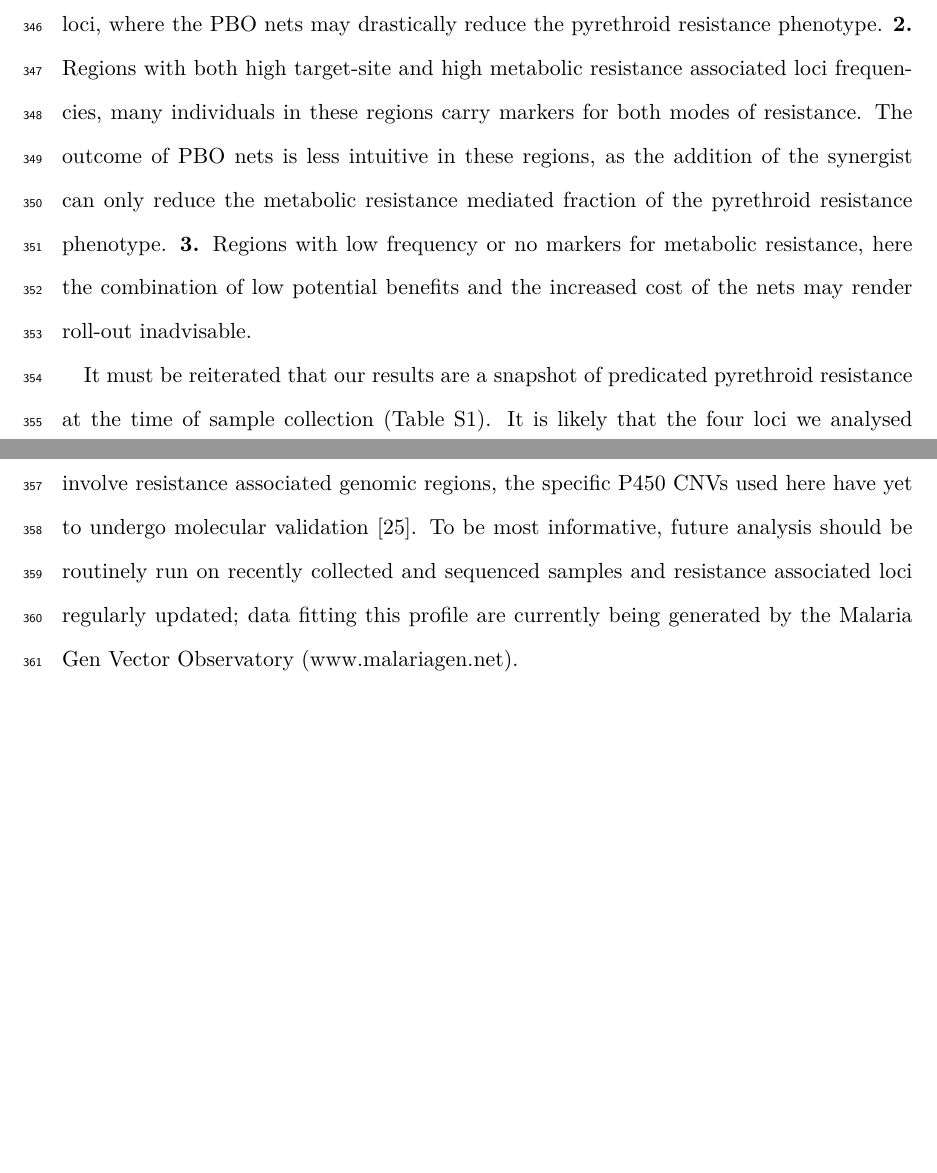
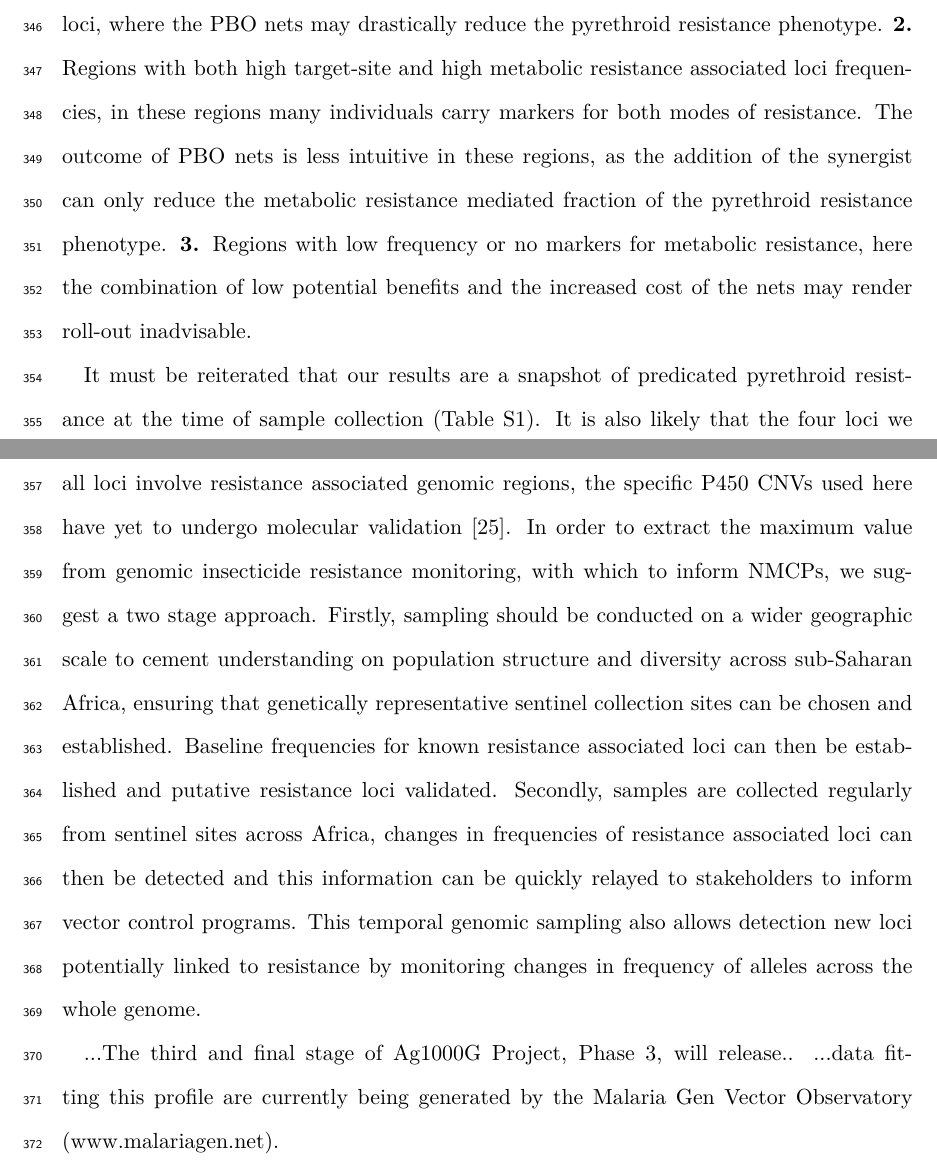
Before and after one commit to alimanfoo/ag1000g-phase2-data-paper, a LaTeX paper (main.tex): two parts of pages 17 and 18 of 30, joined at a grey line, cut so that both start at the same text, the shorter picture padded with empty space. Compiled offline with pdfLaTeX.

Commit message:
ir discussion

```diff
--- a/main.tex
+++ b/main.tex
@@ -560,7 +561,7 @@ Results revealed that resistance topology fell broadly into three types (Figure
 %
 \textbf{1.} Regions with only metabolic resistance loci, where the PBO nets may drastically reduce the pyrethroid resistance phenotype.
 %
-\textbf{2.} Regions with both high target-site and high metabolic resistance associated loci frequencies, many individuals in these regions carry markers for both modes of resistance.
+\textbf{2.} Regions with both high target-site and high metabolic resistance associated loci frequencies, in these regions many individuals carry markers for both modes of resistance.
 %
 The outcome of PBO nets is less intuitive in these regions, as the addition of the synergist can only reduce the metabolic resistance mediated fraction of the pyrethroid resistance phenotype.
 %
@@ -570,11 +571,24 @@ The outcome of PBO nets is less intuitive in these regions, as the addition of t
 %%
 It must be reiterated that our results are a snapshot of predicated pyrethroid resistance at the time of sample collection (Table \ref{table:sampling_locations}).
 %
-It is likely that the four loci we analysed do not explain all phenotypic variation in all locations \cite{donnelly2016, mitchell2014}, and although all loci involve resistance associated genomic regions, the specific P450 CNVs used here have yet to undergo molecular validation \cite{lucas2019}.
+It is also likely that the four loci we analysed do not explain all phenotypic variation in all locations \cite{donnelly2016, mitchell2014}, and although all loci involve resistance associated genomic regions, the specific P450 CNVs used here have yet to undergo molecular validation \cite{lucas2019}.
 %
-To be most informative, future analysis should be routinely run on recently collected and sequenced samples and resistance associated loci regularly updated;
+In order to extract the maximum value from genomic insecticide resistance monitoring, with which to inform NMCPs, we suggest a two stage approach.
 %
-data fitting this profile are currently being generated by the Malaria Gen Vector Observatory (www.malariagen.net).
+Firstly, sampling should be conducted on a wider geographic scale to cement understanding on population structure and diversity across sub-Saharan Africa, ensuring that genetically representative sentinel collection sites can be chosen and established.
+%
+Baseline frequencies for known resistance associated loci can then be established and putative resistance loci validated.
+%
+Secondly, samples are collected regularly from sentinel sites across Africa, changes in frequencies of resistance associated loci can then be detected and this information can be quickly relayed to stakeholders to inform vector control programs.
+%
+This temporal genomic sampling also allows detection new loci potentially linked to resistance by monitoring changes in frequency of alleles across the whole genome.
+%%
+
+%%
+
+...The third and final stage of Ag1000G Project, Phase 3, will release..
+%
+...data fitting this profile are currently being generated by the Malaria Gen Vector Observatory (www.malariagen.net).
 %%
 
 
```
Also changed, not shown: main.tex (13 more changed lines).
